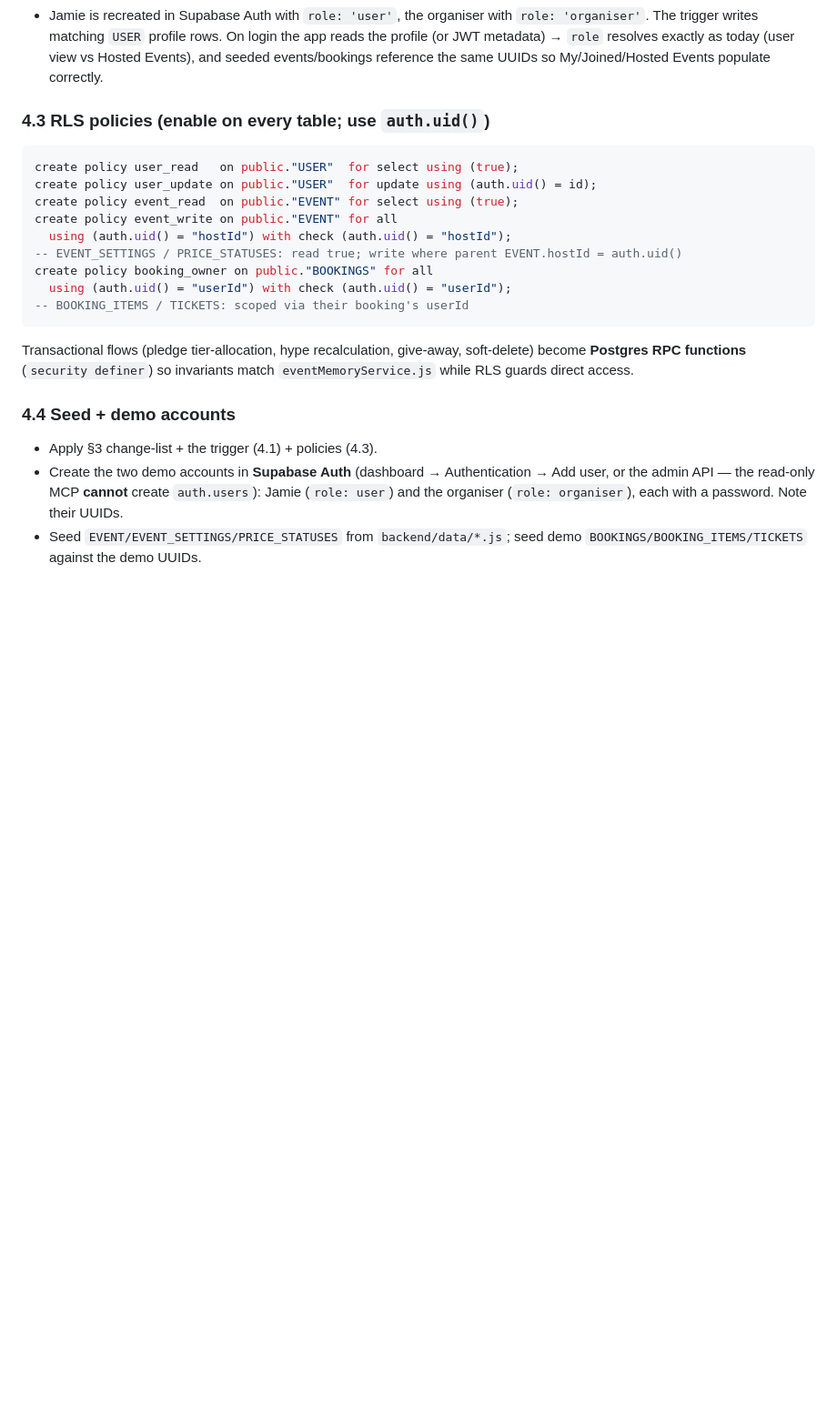
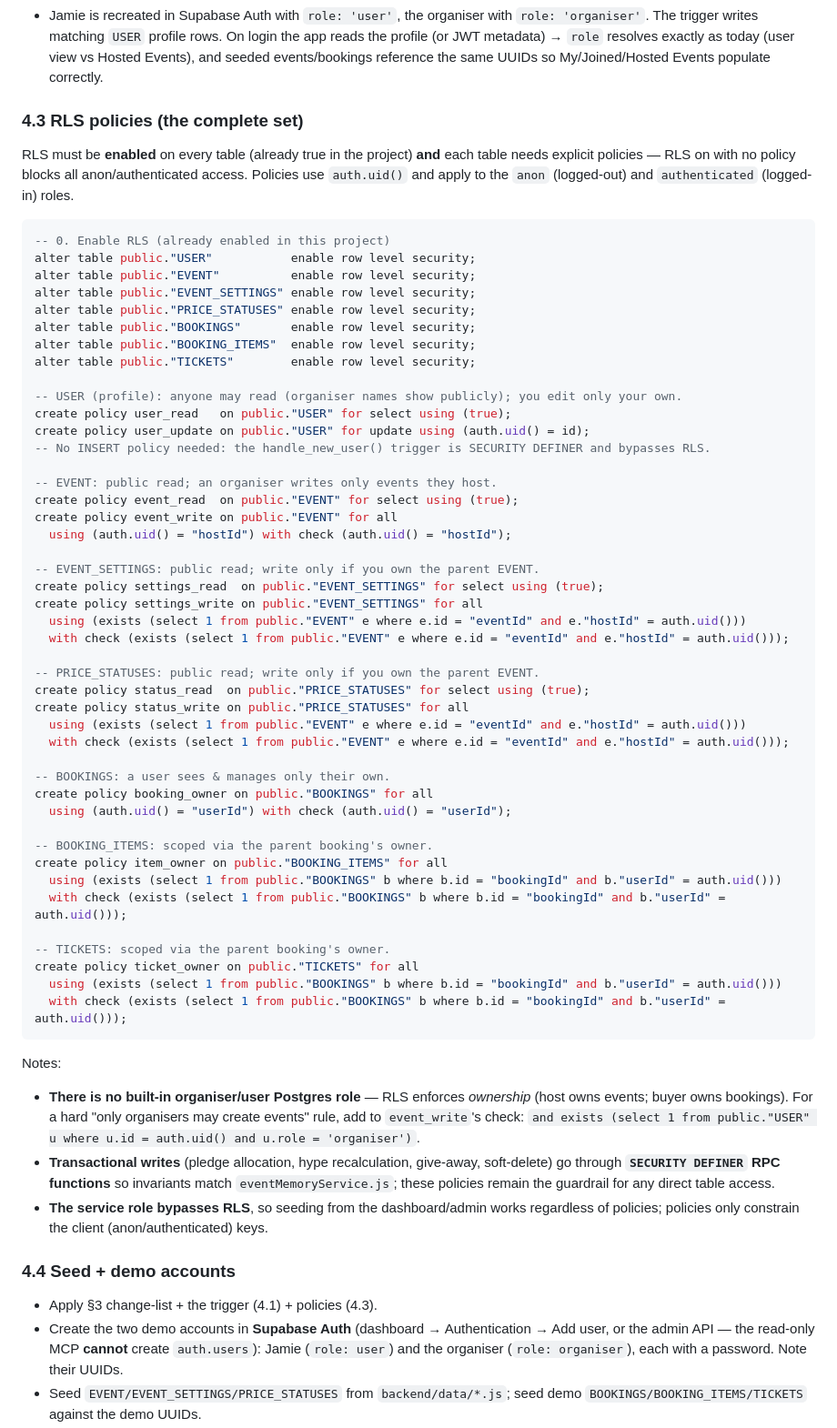
Before and after one commit to jonathanwong03/party.fun, a Markdown page: DBTABLES.md, the part around the change. Shown at 91% size. GitHub-like rendering; blank space fills up the shorter version.

Commit message:
added in more row level policies in database.md

````diff
--- a/DBTABLES.md
+++ b/DBTABLES.md
@@ -211,19 +211,61 @@ create trigger on_auth_user_created after insert on auth.users
 ### 4.2 Will roles still be recognised? (Yes)
 - Jamie is recreated in Supabase Auth with `role: 'user'`, the organiser with `role: 'organiser'`. The trigger writes matching `USER` profile rows. On login the app reads the profile (or JWT metadata) → `role` resolves exactly as today (user view vs Hosted Events), and seeded events/bookings reference the same UUIDs so My/Joined/Hosted Events populate correctly.
 
-### 4.3 RLS policies (enable on every table; use `auth.uid()`)
+### 4.3 RLS policies (the complete set)
+
+RLS must be **enabled** on every table (already true in the project) **and** each table needs explicit policies — RLS on with no policy blocks all anon/authenticated access. Policies use `auth.uid()` and apply to the `anon` (logged-out) and `authenticated` (logged-in) roles.
+
 ```sql
-create policy user_read   on public."USER"  for select using (true);
-create policy user_update on public."USER"  for update using (auth.uid() = id);
+-- 0. Enable RLS (already enabled in this project)
+alter table public."USER"           enable row level security;
+alter table public."EVENT"          enable row level security;
+alter table public."EVENT_SETTINGS" enable row level security;
+alter table public."PRICE_STATUSES" enable row level security;
+alter table public."BOOKINGS"       enable row level security;
+alter table public."BOOKING_ITEMS"  enable row level security;
+alter table public."TICKETS"        enable row level security;
+
+-- USER (profile): anyone may read (organiser names show publicly); you edit only your own.
+create policy user_read   on public."USER" for select using (true);
+create policy user_update on public."USER" for update using (auth.uid() = id);
+-- No INSERT policy needed: the handle_new_user() trigger is SECURITY DEFINER and bypasses RLS.
+
+-- EVENT: public read; an organiser writes only events they host.
 create policy event_read  on public."EVENT" for select using (true);
 create policy event_write on public."EVENT" for all
   using (auth.uid() = "hostId") with check (auth.uid() = "hostId");
--- EVENT_SETTINGS / PRICE_STATUSES: read true; write where parent EVENT.hostId = auth.uid()
+
+-- EVENT_SETTINGS: public read; write only if you own the parent EVENT.
+create policy settings_read  on public."EVENT_SETTINGS" for select using (true);
+create policy settings_write on public."EVENT_SETTINGS" for all
+  using (exists (select 1 from public."EVENT" e where e.id = "eventId" and e."hostId" = auth.uid()))
+  with check (exists (select 1 from public."EVENT" e where e.id = "eventId" and e."hostId" = auth.uid()));
+
+-- PRICE_STATUSES: public read; write only if you own the parent EVENT.
+create policy status_read  on public."PRICE_STATUSES" for select using (true);
+create policy status_write on public."PRICE_STATUSES" for all
+  using (exists (select 1 from public."EVENT" e where e.id = "eventId" and e."hostId" = auth.uid()))
+  with check (exists (select 1 from public."EVENT" e where e.id = "eventId" and e."hostId" = auth.uid()));
+
+-- BOOKINGS: a user sees & manages only their own.
 create policy booking_owner on public."BOOKINGS" for all
   using (auth.uid() = "userId") with check (auth.uid() = "userId");
--- BOOKING_ITEMS / TICKETS: scoped via their booking's userId
+
+-- BOOKING_ITEMS: scoped via the parent booking's owner.
+create policy item_owner on public."BOOKING_ITEMS" for all
+  using (exists (select 1 from public."BOOKINGS" b where b.id = "bookingId" and b."userId" = auth.uid()))
+  with check (exists (select 1 from public."BOOKINGS" b where b.id = "bookingId" and b."userId" = auth.uid()));
+
+-- TICKETS: scoped via the parent booking's owner.
+create policy ticket_owner on public."TICKETS" for all
+  using (exists (select 1 from public."BOOKINGS" b where b.id = "bookingId" and b."userId" = auth.uid()))
+  with check (exists (select 1 from public."BOOKINGS" b where b.id = "bookingId" and b."userId" = auth.uid()));
 ```
-Transactional flows (pledge tier-allocation, hype recalculation, give-away, soft-delete) become **Postgres RPC functions** (`security definer`) so invariants match `eventMemoryService.js` while RLS guards direct access.
+
+Notes:
+- **There is no built-in organiser/user Postgres role** — RLS enforces *ownership* (host owns events; buyer owns bookings). For a hard "only organisers may create events" rule, add to `event_write`'s check: `and exists (select 1 from public."USER" u where u.id = auth.uid() and u.role = 'organiser')`.
+- **Transactional writes** (pledge allocation, hype recalculation, give-away, soft-delete) go through **`SECURITY DEFINER` RPC functions** so invariants match `eventMemoryService.js`; these policies remain the guardrail for any direct table access.
+- **The service role bypasses RLS**, so seeding from the dashboard/admin works regardless of policies; policies only constrain the client (anon/authenticated) keys.
 
 ### 4.4 Seed + demo accounts
 - Apply §3 change-list + the trigger (4.1) + policies (4.3).
````
